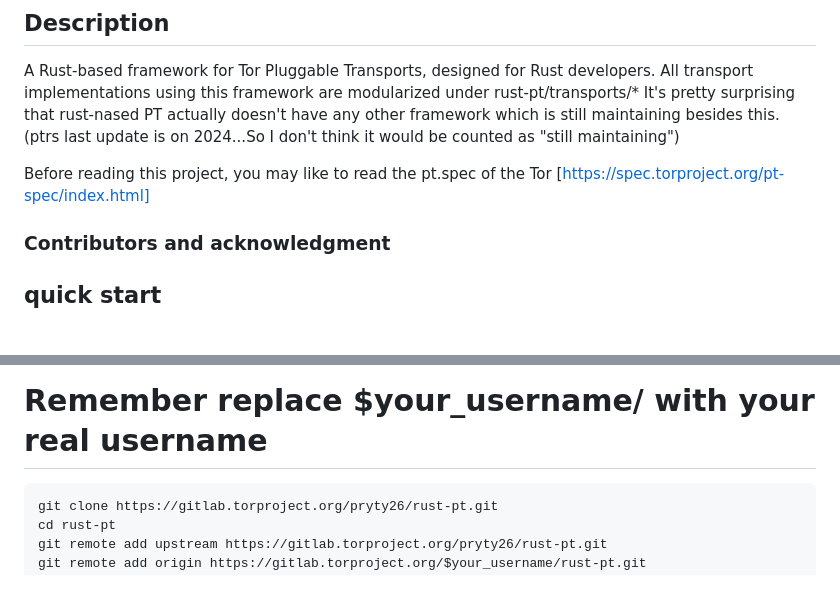
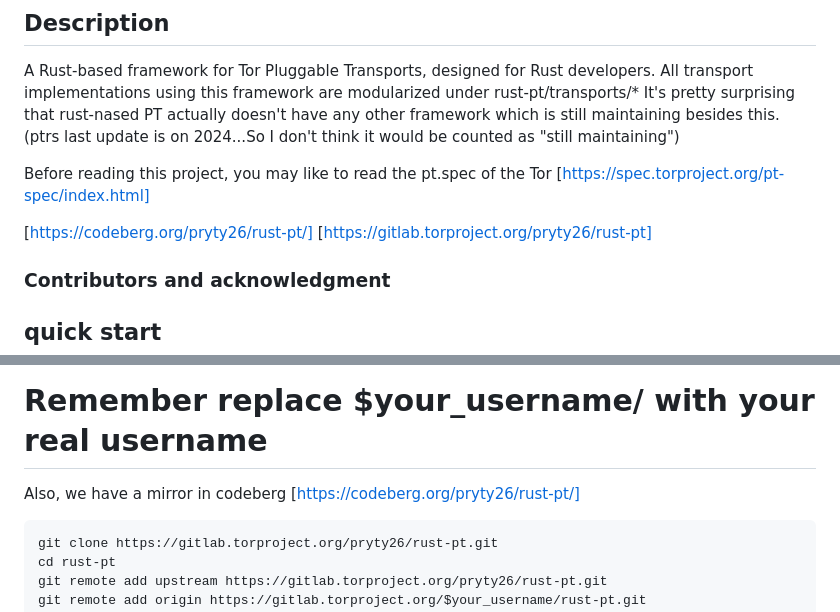
Before and after one commit to pryty26/rust-pt, a Markdown page: README.md, 2 parts joined by grey strips. Rendered like a GitHub page; blank space fills up the shorter version.

Commit message:
docs: add codeberg as our new mirror
[https://codeberg.org/pryty26/rust-pt/]
[https://gitlab.torproject.org/pryty26/rust-pt]

````diff
--- a/README.md
+++ b/README.md
@@ -7,6 +7,8 @@ It's pretty surprising that rust-nased PT actually doesn't have any other framew
 
 Before reading this project, you may like to read the pt.spec of the Tor [https://spec.torproject.org/pt-spec/index.html]
 
+[https://codeberg.org/pryty26/rust-pt/]
+[https://gitlab.torproject.org/pryty26/rust-pt]
 ### Contributors and acknowledgment
 
 ## quick start
@@ -19,6 +21,7 @@ But you may like to download the Tor Browser [https://www.torproject.org/downloa
 ## If you would like to contribute (Thanks!ヾ(*≧▽≦*)o)
 # To get started, clone the project and dive in!
 # Remember replace $your_username/ with your real username
+Also, we have a mirror in codeberg [https://codeberg.org/pryty26/rust-pt/]
 ``` git
 git clone https://gitlab.torproject.org/pryty26/rust-pt.git
 cd rust-pt
````
